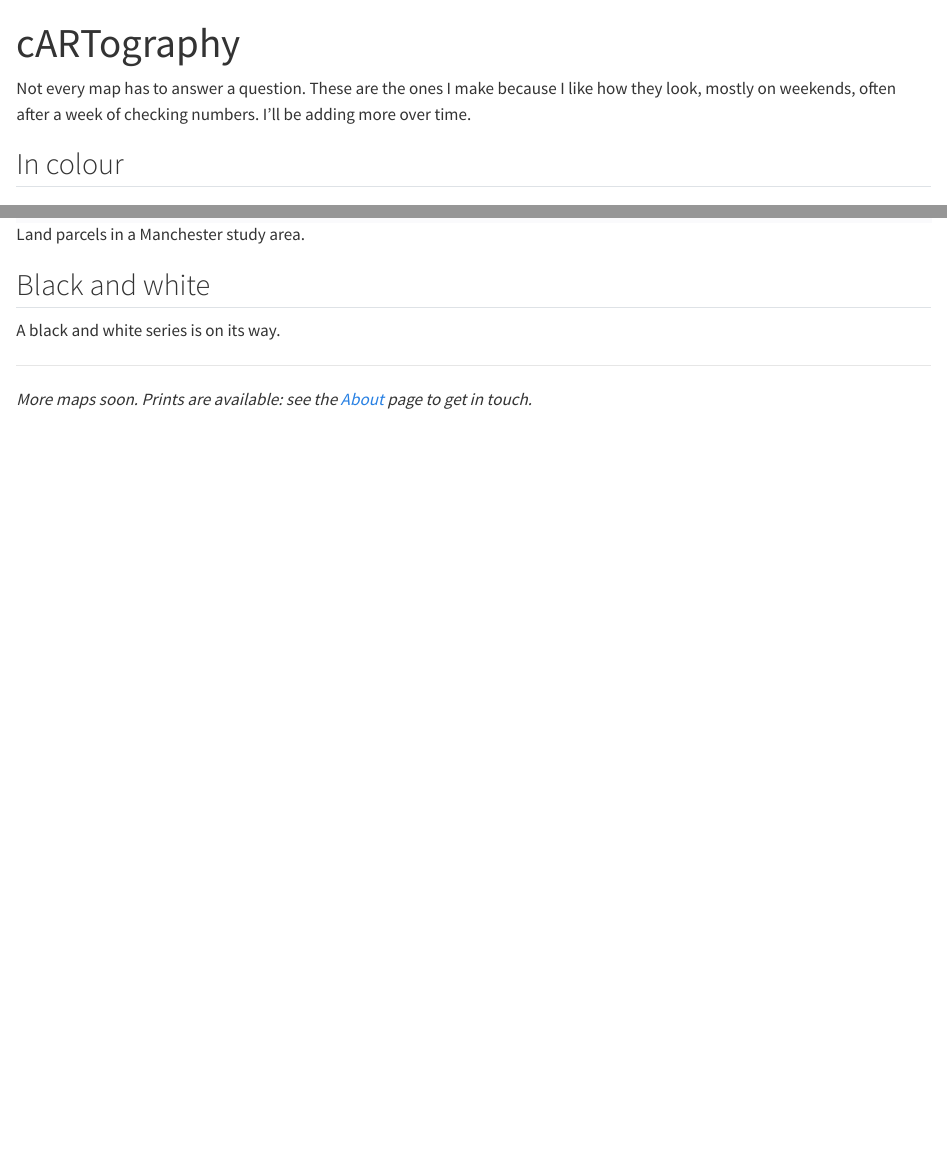
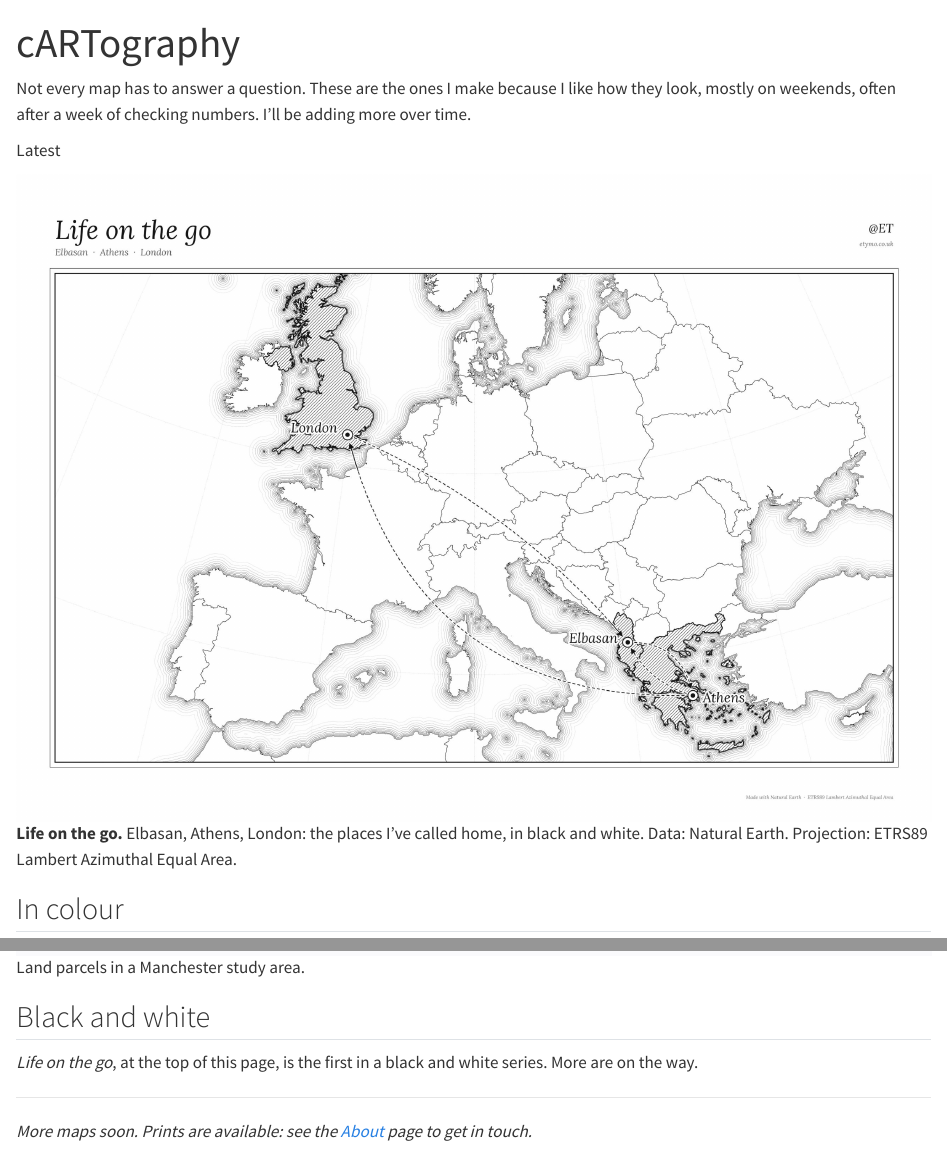
Before and after one commit to eritrouib/eritrouib.github.io, a Quarto document (cartography/index.qmd): the page in a window 1100 px wide, from its top, and a second part further down, joined at a grey line. Rendered offline with R 4.5, knitr and Pandoc in place of Quarto, with nearby package versions.

Commit message:
my journey

```diff
--- a/cartography/index.qmd
+++ b/cartography/index.qmd
@@ -1,12 +1,18 @@
 ---
 title: "cARTography"
-description: "Maps I make because they look nice: watercolour cities, land cover and old favourites."
+description: "Maps I make because they look nice: watercolour cities, black and white maps and old favourites."
 lightbox: true
 toc: false
 ---
 
 ::: {.lead-intro}
 Not every map has to answer a question. These are the ones I make because I like how they look, mostly on weekends, often after a week of checking numbers. I'll be adding more over time.
+:::
+
+::: {.featured-map}
+<p class="featured-label">Latest</p>
+
+![**Life on the go.** Elbasan, Athens, London: the places I've called home, in black and white. Data: Natural Earth. Projection: ETRS89 Lambert Azimuthal Equal Area.](img/life-on-the-go.jpg){group="featured" fig-alt="Black and white map of Europe with Albania, Greece and the UK hatched, and dashed arrows linking Elbasan, Athens and London"}
 :::
 
 ## In colour
@@ -43,7 +49,7 @@ Urban Atlas maps land *use*, not land cover, so there are judgement calls: Krast
 
 ## Black and white
 
-A black and white series is on its way.
+*Life on the go*, at the top of this page, is the first in a black and white series. More are on the way.
 
 ---
 
--- a/styles.scss
+++ b/styles.scss
@@ -63,3 +63,8 @@ h1, h2, h3 { letter-spacing: -0.01em; }
 // contact box (cARTography)
 .contact-et { background: $panel; border-left: 4px solid $accent; border-radius: 6px; padding: 0.9rem 1.1rem; margin: 1.2rem 0 1.8rem; }
 .contact-et p { margin: 0; }
+
+// featured map at the top of cARTography
+.featured-map { margin: 1.6rem 0 2.4rem; padding-bottom: 1.6rem; border-bottom: 1px solid $ink; }
+.featured-map .featured-label { font-size: 0.8rem; letter-spacing: 0.12em; text-transform: uppercase; color: $ink; margin-bottom: 0.6rem; }
+.featured-map img { border: 1px solid #DDD8E3; }
```
Also changed, not shown: cartography/img/life-on-the-go.jpg (added), docs/search.json, 17 other files.
